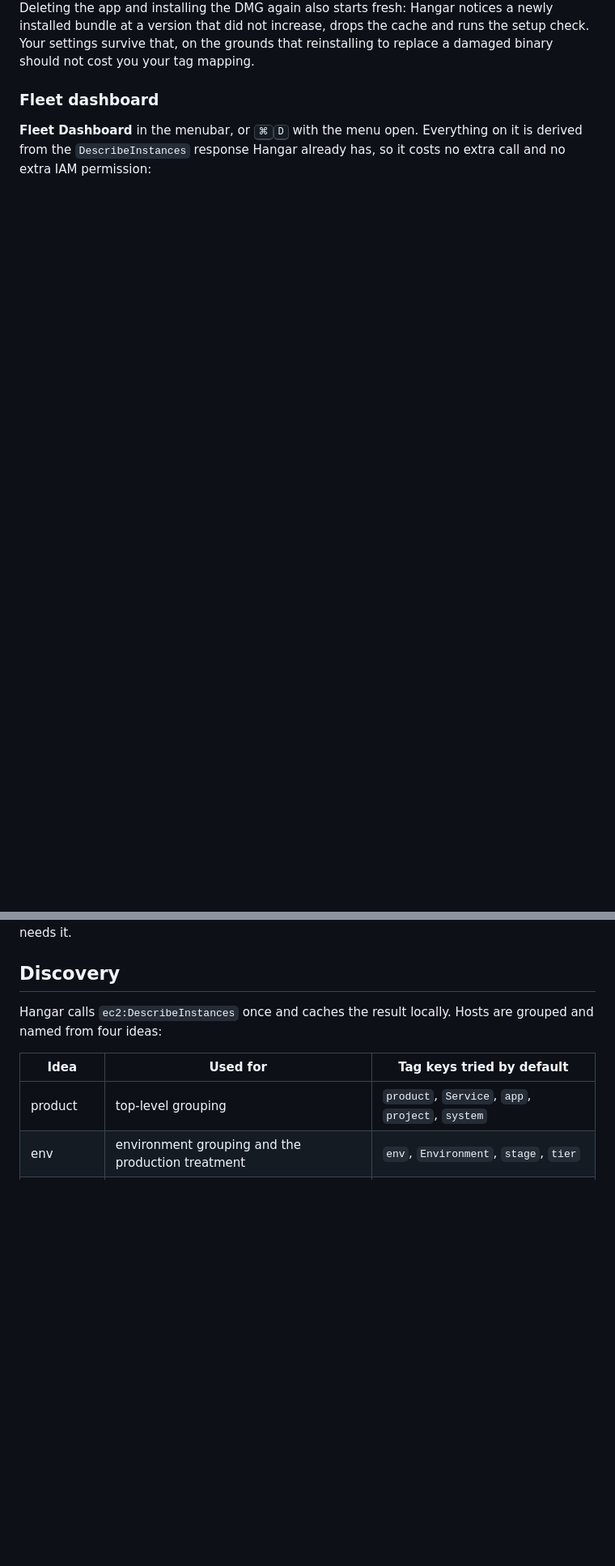
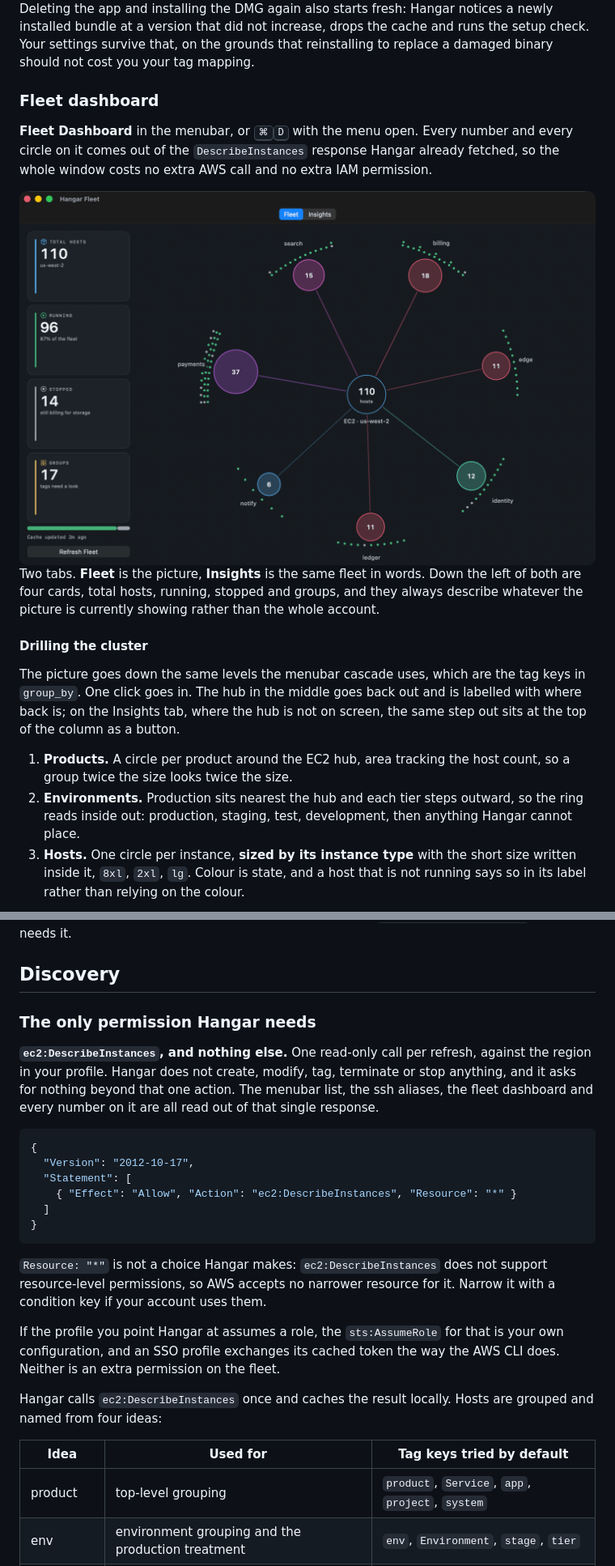
Before and after one commit to dstockto/hangar, a Markdown page: README.md, 2 parts joined by grey strips. Shown: that part at 81% size. Rendered like a GitHub page; pictures changed too: site/assets/shot-dashboard.png; blank space fills up the shorter version.

````diff
--- a/README.md
+++ b/README.md
@@ -162,5 +166,34 @@ to replace a damaged binary should not cost you your tag mapping.
 ### Fleet dashboard
 
 **Fleet Dashboard** in the menubar, or <kbd>⌘</kbd><kbd>D</kbd> with the menu
-open. Everything on it is derived from the `DescribeInstances` response Hangar
-already has, so it costs no extra call and no extra IAM permission:
+open. Every number and every circle on it comes out of the `DescribeInstances`
+response Hangar already fetched, so the whole window costs no extra AWS call and
+no extra IAM permission.
+
+<div align="center">
+
+<img src="site/assets/shot-dashboard.png" alt="The Fleet tab of Hangar's dashboard: an EC2 hub in the middle reading 110 hosts, seven product circles around it carrying their host counts, host particles arcing around each one, and four stat cards down the left for total hosts, running, stopped and groups" width="820">
+
+</div>
+
+Two tabs. **Fleet** is the picture, **Insights** is the same fleet in words.
+Down the left of both are four cards, total hosts, running, stopped and groups,
+and they always describe whatever the picture is currently showing rather than
+the whole account.
+
+#### Drilling the cluster
+
+The picture goes down the same levels the menubar cascade uses, which are the
+tag keys in `group_by`. One click goes in. The hub in the middle goes back out
+and is labelled with where back is; on the Insights tab, where the hub is not on
+screen, the same step out sits at the top of the column as a button.
+
+1. **Products.** A circle per product around the EC2 hub, area tracking the host
+   count, so a group twice the size looks twice the size.
+2. **Environments.** Production sits nearest the hub and each tier steps outward,
+   so the ring reads inside out: production, staging, test, development, then
+   anything Hangar cannot place.
+3. **Hosts.** One circle per instance, **sized by its instance type** with the
+   short size written inside it, `8xl`, `2xl`, `lg`. Colour is state, and a host
+   that is not running says so in its label rather than relying on the colour.
+
@@ -243,6 +313,31 @@ would beat every generated entry. Hangar connects fine without it; only the
 `ssh payments-prod-web-1` shorthand needs it.
 
 ## Discovery
+
+### The only permission Hangar needs
+
+**`ec2:DescribeInstances`, and nothing else.** One read-only call per refresh,
+against the region in your profile. Hangar does not create, modify, tag,
+terminate or stop anything, and it asks for nothing beyond that one action. The
+menubar list, the ssh aliases, the fleet dashboard and every number on it are all
+read out of that single response.
+
+```json
+{
+  "Version": "2012-10-17",
+  "Statement": [
+    { "Effect": "Allow", "Action": "ec2:DescribeInstances", "Resource": "*" }
+  ]
+}
+```
+
+`Resource: "*"` is not a choice Hangar makes: `ec2:DescribeInstances` does not
+support resource-level permissions, so AWS accepts no narrower resource for it.
+Narrow it with a condition key if your account uses them.
+
+If the profile you point Hangar at assumes a role, the `sts:AssumeRole` for that
+is your own configuration, and an SSO profile exchanges its cached token the way
+the AWS CLI does. Neither is an extra permission on the fleet.
 
 Hangar calls `ec2:DescribeInstances` once and caches the result locally. Hosts are
 grouped and named from four ideas:
````
Also changed, not shown: other parts of README.md (+45 -4 lines), site/assets/shot-envs.png (added), site/assets/shot-host.png (added), site/assets/shot-hosts.png, site/assets/shot-insights.png (added).
